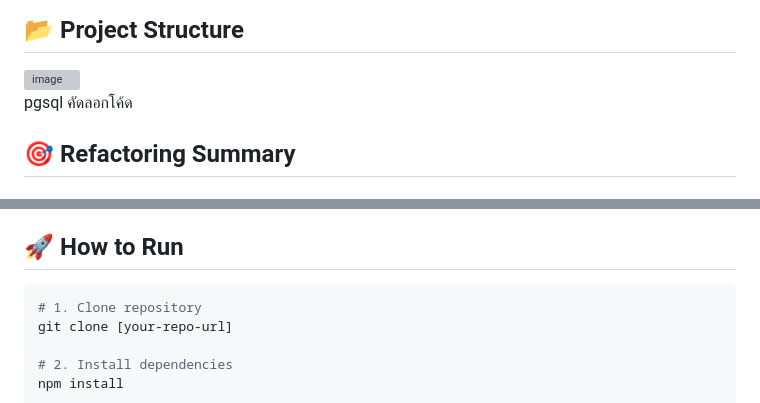
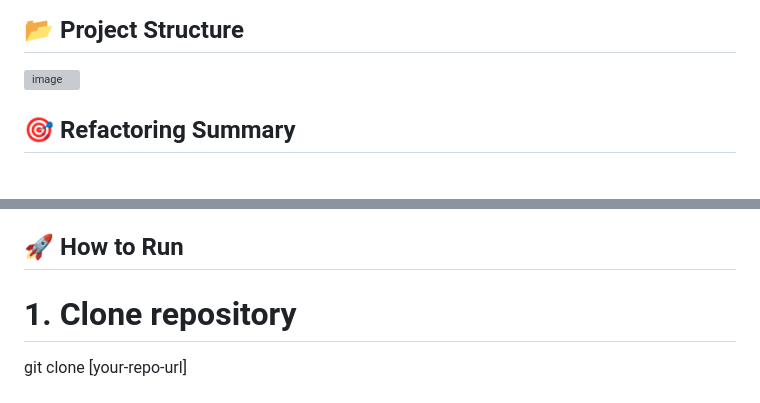
Before and after one commit to PaNiNi005/midterm-individual-67543210063-3, a Markdown page: README.md, 2 parts joined by grey strips. GitHub-like rendering; grey boxes are pictures that could not be loaded.

````diff
--- a/README.md
+++ b/README.md
@@ -15,8 +15,6 @@
 <img width="681" height="650" alt="image" src="https://github.com/user-attachments/assets/4b1a7ee8-078c-4225-b387-f1f5d9931c5c" />
 
 
-pgsql
-คัดลอกโค้ด
 
 ## 🎯 Refactoring Summary
 
@@ -39,7 +37,7 @@ pgsql
 - เตรียมพร้อมต่อการขยายระบบในอนาคต
 
 ## 🚀 How to Run
-```bash
+
 # 1. Clone repository
 git clone [your-repo-url]
 
````
